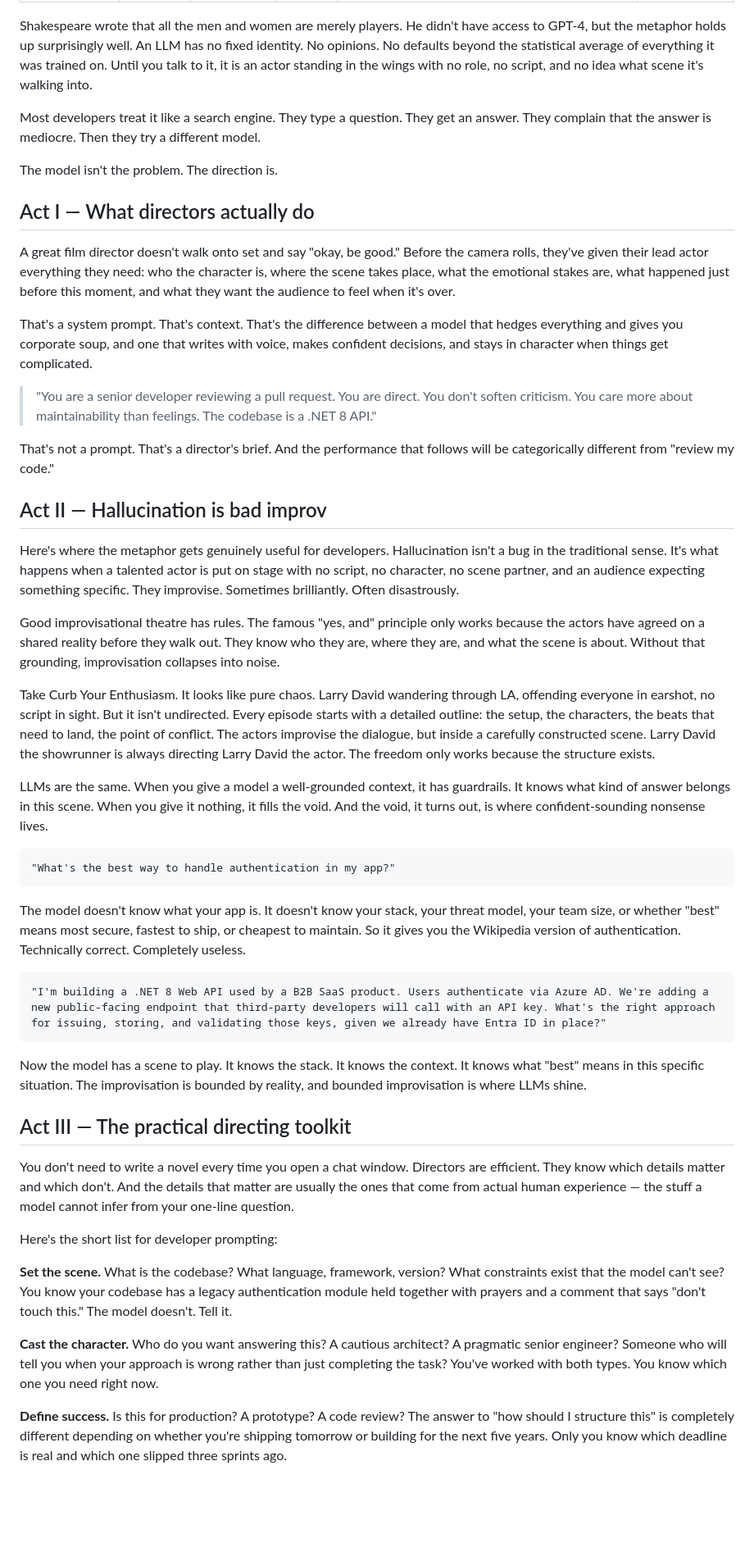
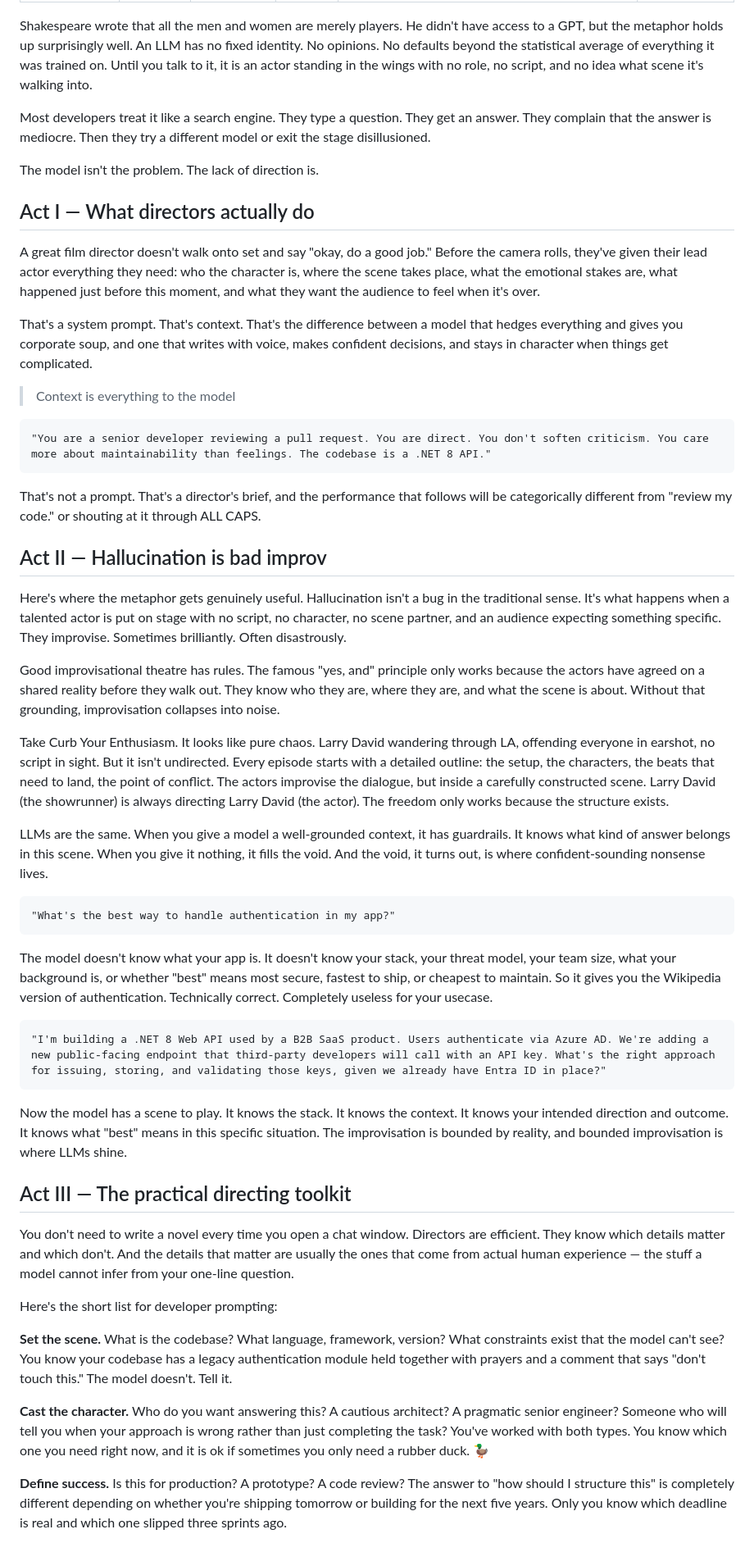
Before and after one commit to RoelantD/shots-fired, a Markdown page: blogs/all-the-worlds-a-stage.md, the part around one of its changes. Shown at 82% size. Drawn GitHub-style; blank space fills up the shorter version.

Commit message:
Refine language and examples in 'all-the-worlds-a-stage.md'
Updated text for clarity and added context to examples. Adjusted phrasing for improved readability and consistency throughout the document.

````diff
--- a/blogs/all-the-worlds-a-stage.md
+++ b/blogs/all-the-worlds-a-stage.md
@@ -7,29 +7,33 @@ excerpt: An LLM has no fixed identity. No opinions. No defaults beyond the stati
 tags: ai, developer tools, prompting
 ---
 
-Shakespeare wrote that all the men and women are merely players. He didn't have access to GPT-4, but the metaphor holds up surprisingly well. An LLM has no fixed identity. No opinions. No defaults beyond the statistical average of everything it was trained on. Until you talk to it, it is an actor standing in the wings with no role, no script, and no idea what scene it's walking into.
+Shakespeare wrote that all the men and women are merely players. He didn't have access to a GPT, but the metaphor holds up surprisingly well. An LLM has no fixed identity. No opinions. No defaults beyond the statistical average of everything it was trained on. Until you talk to it, it is an actor standing in the wings with no role, no script, and no idea what scene it's walking into.
 
-Most developers treat it like a search engine. They type a question. They get an answer. They complain that the answer is mediocre. Then they try a different model.
+Most developers treat it like a search engine. They type a question. They get an answer. They complain that the answer is mediocre. Then they try a different model or exit the stage disillusioned.
 
-The model isn't the problem. The direction is.
+The model isn't the problem. The lack of direction is.
 
 ## Act I — What directors actually do
 
-A great film director doesn't walk onto set and say "okay, be good." Before the camera rolls, they've given their lead actor everything they need: who the character is, where the scene takes place, what the emotional stakes are, what happened just before this moment, and what they want the audience to feel when it's over.
+A great film director doesn't walk onto set and say "okay, do a good job." Before the camera rolls, they've given their lead actor everything they need: who the character is, where the scene takes place, what the emotional stakes are, what happened just before this moment, and what they want the audience to feel when it's over.
 
 That's a system prompt. That's context. That's the difference between a model that hedges everything and gives you corporate soup, and one that writes with voice, makes confident decisions, and stays in character when things get complicated.
 
-> "You are a senior developer reviewing a pull request. You are direct. You don't soften criticism. You care more about maintainability than feelings. The codebase is a .NET 8 API."
+> Context is everything to the model
 
-That's not a prompt. That's a director's brief. And the performance that follows will be categorically different from "review my code."
+```example:
+"You are a senior developer reviewing a pull request. You are direct. You don't soften criticism. You care more about maintainability than feelings. The codebase is a .NET 8 API."
+```
+
+That's not a prompt. That's a director's brief, and the performance that follows will be categorically different from "review my code." or shouting at it through ALL CAPS.
 
 ## Act II — Hallucination is bad improv
 
-Here's where the metaphor gets genuinely useful for developers. Hallucination isn't a bug in the traditional sense. It's what happens when a talented actor is put on stage with no script, no character, no scene partner, and an audience expecting something specific. They improvise. Sometimes brilliantly. Often disastrously.
+Here's where the metaphor gets genuinely useful. Hallucination isn't a bug in the traditional sense. It's what happens when a talented actor is put on stage with no script, no character, no scene partner, and an audience expecting something specific. They improvise. Sometimes brilliantly. Often disastrously.
 
 Good improvisational theatre has rules. The famous "yes, and" principle only works because the actors have agreed on a shared reality before they walk out. They know who they are, where they are, and what the scene is about. Without that grounding, improvisation collapses into noise.
 
-Take Curb Your Enthusiasm. It looks like pure chaos. Larry David wandering through LA, offending everyone in earshot, no script in sight. But it isn't undirected. Every episode starts with a detailed outline: the setup, the characters, the beats that need to land, the point of conflict. The actors improvise the dialogue, but inside a carefully constructed scene. Larry David the showrunner is always directing Larry David the actor. The freedom only works because the structure exists.
+Take Curb Your Enthusiasm. It looks like pure chaos. Larry David wandering through LA, offending everyone in earshot, no script in sight. But it isn't undirected. Every episode starts with a detailed outline: the setup, the characters, the beats that need to land, the point of conflict. The actors improvise the dialogue, but inside a carefully constructed scene. Larry David (the showrunner) is always directing Larry David (the actor). The freedom only works because the structure exists.
 
 LLMs are the same. When you give a model a well-grounded context, it has guardrails. It knows what kind of answer belongs in this scene. When you give it nothing, it fills the void. And the void, it turns out, is where confident-sounding nonsense lives.
 
@@ -37,13 +41,13 @@ LLMs are the same. When you give a model a well-grounded context, it has guardra
 "What's the best way to handle authentication in my app?"
 ```
 
-The model doesn't know what your app is. It doesn't know your stack, your threat model, your team size, or whether "best" means most secure, fastest to ship, or cheapest to maintain. So it gives you the Wikipedia version of authentication. Technically correct. Completely useless.
+The model doesn't know what your app is. It doesn't know your stack, your threat model, your team size, what your background is, or whether "best" means most secure, fastest to ship, or cheapest to maintain. So it gives you the Wikipedia version of authentication. Technically correct. Completely useless for your usecase.
 
 ```example:The director's brief
 "I'm building a .NET 8 Web API used by a B2B SaaS product. Users authenticate via Azure AD. We're adding a new public-facing endpoint that third-party developers will call with an API key. What's the right approach for issuing, storing, and validating those keys, given we already have Entra ID in place?"
 ```
 
-Now the model has a scene to play. It knows the stack. It knows the context. It knows what "best" means in this specific situation. The improvisation is bounded by reality, and bounded improvisation is where LLMs shine.
+Now the model has a scene to play. It knows the stack. It knows the context. It knows your intended direction and outcome. It knows what "best" means in this specific situation. The improvisation is bounded by reality, and bounded improvisation is where LLMs shine.
 
 ## Act III — The practical directing toolkit
 
@@ -53,7 +57,7 @@ Here's the short list for developer prompting:
 
 **Set the scene.** What is the codebase? What language, framework, version? What constraints exist that the model can't see? You know your codebase has a legacy authentication module held together with prayers and a comment that says "don't touch this." The model doesn't. Tell it.
 
-**Cast the character.** Who do you want answering this? A cautious architect? A pragmatic senior engineer? Someone who will tell you when your approach is wrong rather than just completing the task? You've worked with both types. You know which one you need right now.
+**Cast the character.** Who do you want answering this? A cautious architect? A pragmatic senior engineer? Someone who will tell you when your approach is wrong rather than just completing the task? You've worked with both types. You know which one you need right now, and it is ok if sometimes you only need a rubber duck. 🦆
 
 **Define success.** Is this for production? A prototype? A code review? The answer to "how should I structure this" is completely different depending on whether you're shipping tomorrow or building for the next five years. Only you know which deadline is real and which one slipped three sprints ago.
 
````
Also changed, not shown: other parts of blogs/all-the-worlds-a-stage.md (+6 -4 lines).
